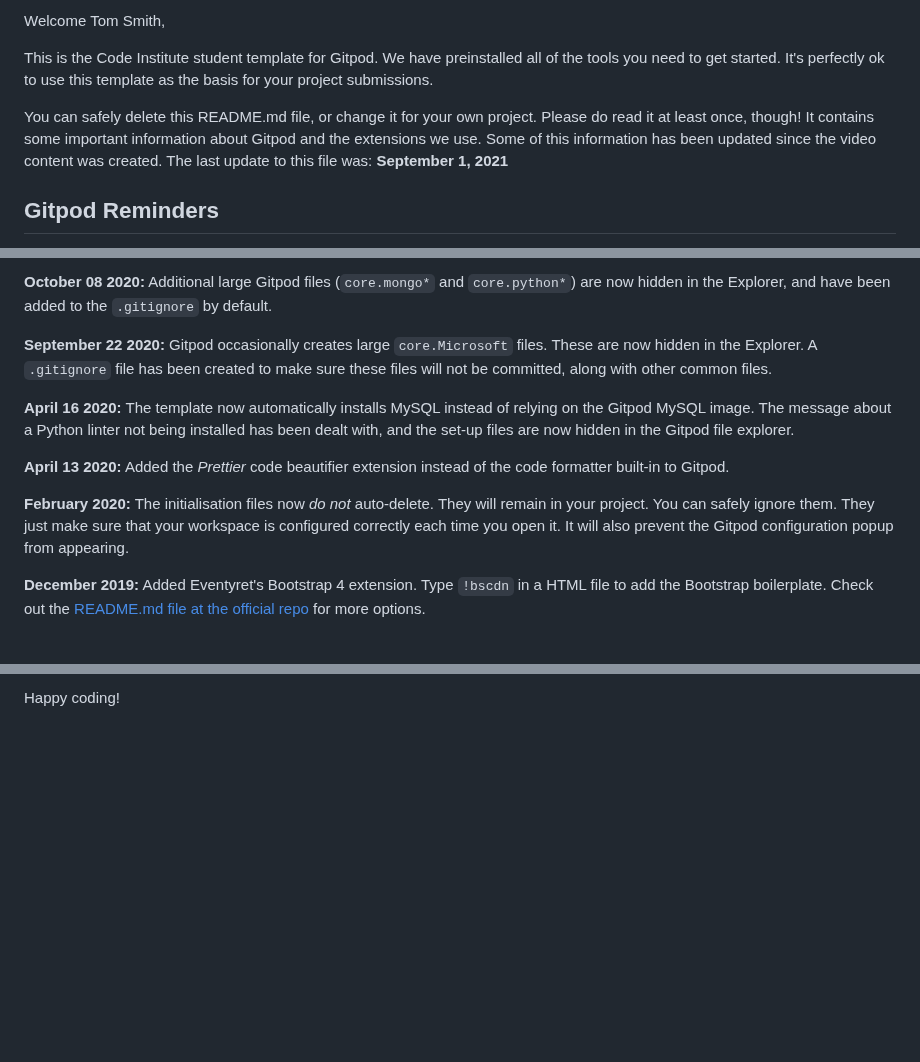
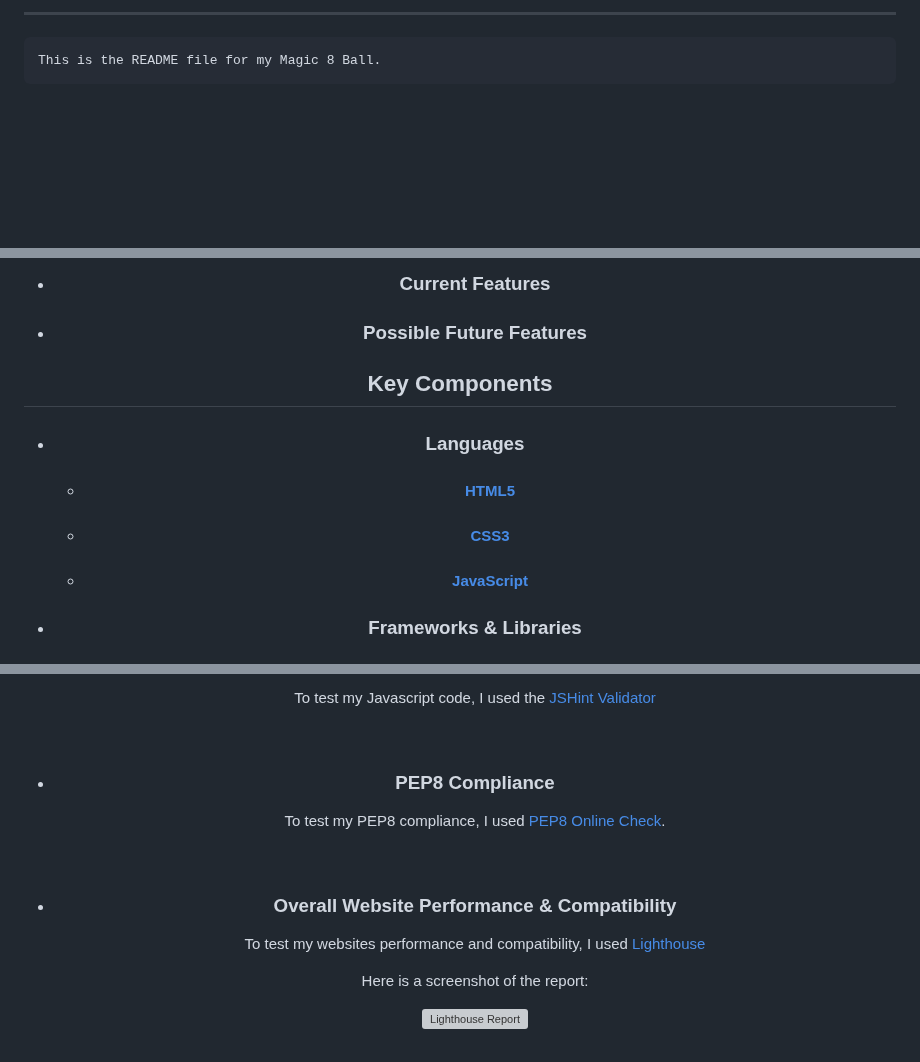
Before and after one commit to tomossmith/magic8ball, a Markdown page: README.md, 3 parts joined by grey strips. Drawn GitHub-style; blank space fills up the shorter version; grey boxes are pictures that could not be loaded.

```diff
--- a/README.md
+++ b/README.md
@@ -2,9 +1,8 @@
 
-Welcome Tom Smith,
 
-This is the Code Institute student template for Gitpod. We have preinstalled all of the tools you need to get started. It's perfectly ok to use this template as the basis for your project submissions.
+----
 
-You can safely delete this README.md file, or change it for your own project. Please do read it at least once, though! It contains some important information about Gitpod and the extensions we use. Some of this information has been updated since the video content was created. The last update to this file was: **September 1, 2021**
+    This is the README file for my Magic 8 Ball.
 
-## Gitpod Reminders
+<br>
 
@@ -58,13 +90,15 @@ We continually tweak and adjust this template to help give you the best experien
 
-**October 08 2020:** Additional large Gitpod files (`core.mongo*` and `core.python*`) are now hidden in the Explorer, and have been added to the `.gitignore` by default.
+* ### <span id="features-current"><b>Current Features</b></span>
 
-**September 22 2020:** Gitpod occasionally creates large `core.Microsoft` files. These are now hidden in the Explorer. A `.gitignore` file has been created to make sure these files will not be committed, along with other common files.
+* ### <span id="features-future"><b>Possible Future Features</b></span>
 
-**April 16 2020:** The template now automatically installs MySQL instead of relying on the Gitpod MySQL image. The message about a Python linter not being installed has been dealt with, and the set-up files are now hidden in the Gitpod file explorer.
+## <span id="key-components"><b>Key Components</b></span>
 
-**April 13 2020:** Added the _Prettier_ code beautifier extension instead of the code formatter built-in to Gitpod.
+* ### <span id="key-components-languages"><b>Languages</b></span>
 
-**February 2020:** The initialisation files now _do not_ auto-delete. They will remain in your project. You can safely ignore them. They just make sure that your workspace is configured correctly each time you open it. It will also prevent the Gitpod configuration popup from appearing.
+    * #### [HTML5](https://en.wikipedia.org/wiki/HTML5)
+    * #### [CSS3](https://en.wikipedia.org/wiki/CSS)
+    * #### [JavaScript](https://www.javascript.com/)
 
-**December 2019:** Added Eventyret's Bootstrap 4 extension. Type `!bscdn` in a HTML file to add the Bootstrap boilerplate. Check out the <a href="https://github.com/Eventyret/vscode-bcdn" target="_blank">README.md file at the official repo</a> for more options.
+* ### <span id="key-components-frameworks"><b>Frameworks & Libraries</b></span>
 
@@ -107,2 +158,19 @@ Yes! We'd strongly encourage you to look at the source code of the `uptime.sh` f
 
-Happy coding!
+    To test my Javascript code, I used the [JSHint Validator](https://jshint.com/)
+
+<br>
+
+* ### <span id="testing-pep8"><b>PEP8 Compliance</b></span>
+
+    To test my PEP8 compliance, I used [PEP8 Online Check](http://pep8online.com).
+
+<br>
+
+* ### <span id="testing-lighthouse"><b>Overall Website Performance & Compatibility</b></span>
+
+    To test my websites performance and compatibility, I used [Lighthouse](https://developers.google.com/web/tools/lighthouse)
+
+    Here is a screenshot of the report:
+
+     <img src="static/readme-images/testing/testing-lighthouse-report.png" alt="Lighthouse Report" width="80%">
+
```
Also changed, not shown: other parts of README.md (+163 -48 lines).
